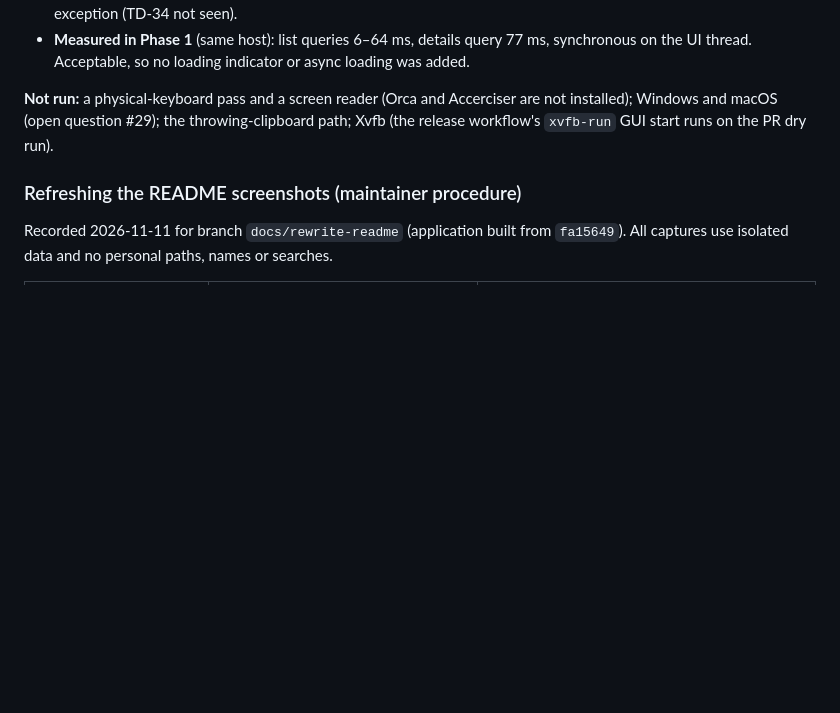
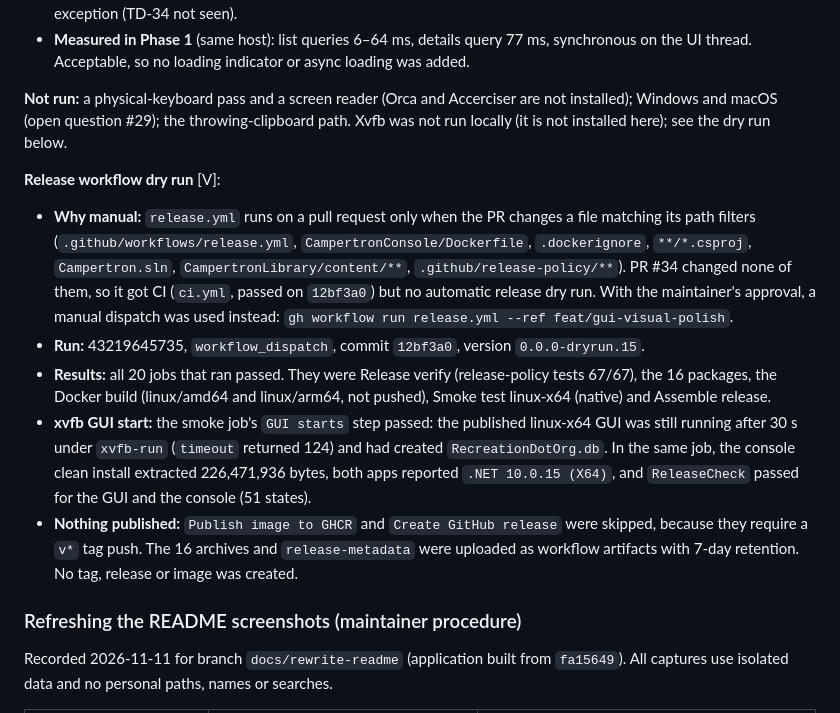
Before and after one commit to ShaunAnthonyHathaway/Campertron, a Markdown page: docs/ai-context/build-and-test.md, the part around the change. GitHub-like rendering; blank space fills up the shorter version.

Commit message:
Docs: record the beta.8 manual release dry run (xvfb GUI start)
PR #34 did not match release.yml's pull-request path filters, so it got CI
but no automatic release dry run. Record the approved manual dispatch
(run 43219645735 on feat/gui-visual-polish at 12bf3a0): every job that ran
passed, the xvfb GUI start passed, and the publication jobs were skipped.
This replaces the incorrect statement that the xvfb check runs on the PR
dry run.

Co-Authored-By: Claude Opus 5.5 <noreply@anthropic.com>

```diff
--- a/docs/ai-context/build-and-test.md
+++ b/docs/ai-context/build-and-test.md
@@ -716,7 +716,14 @@ Decision D28; TD-08 resolved; TD-38 (duplicate names) and TD-39 (TabControl keyb
 - **Shutdown:** in every run (Light, Dark, keyboard, 3 scales, README) the lifetime returned 0 with no unhandled exception (TD-34 not seen).
 - **Measured in Phase 1** (same host): list queries 6–64 ms, details query 77 ms, synchronous on the UI thread. Acceptable, so no loading indicator or async loading was added.
 
-**Not run:** a physical-keyboard pass and a screen reader (Orca and Accerciser are not installed); Windows and macOS (open question #29); the throwing-clipboard path; Xvfb (the release workflow's `xvfb-run` GUI start runs on the PR dry run).
+**Not run:** a physical-keyboard pass and a screen reader (Orca and Accerciser are not installed); Windows and macOS (open question #29); the throwing-clipboard path. Xvfb was not run locally (it is not installed here); see the dry run below.
+
+**Release workflow dry run** [V]:
+- **Why manual:** `release.yml` runs on a pull request only when the PR changes a file matching its path filters (`.github/workflows/release.yml`, `CampertronConsole/Dockerfile`, `.dockerignore`, `**/*.csproj`, `Campertron.sln`, `CampertronLibrary/content/**`, `.github/release-policy/**`). PR #34 changed none of them, so it got CI (`ci.yml`, passed on `12bf3a0`) but no automatic release dry run. With the maintainer's approval, a manual dispatch was used instead: `gh workflow run release.yml --ref feat/gui-visual-polish`.
+- **Run:** 43219645735, `workflow_dispatch`, commit `12bf3a0`, version `0.0.0-dryrun.15`.
+- **Results:** all 20 jobs that ran passed. They were Release verify (release-policy tests 67/67), the 16 packages, the Docker build (linux/amd64 and linux/arm64, not pushed), Smoke test linux-x64 (native) and Assemble release.
+- **xvfb GUI start:** the smoke job's `GUI starts` step passed: the published linux-x64 GUI was still running after 30 s under `xvfb-run` (`timeout` returned 124) and had created `RecreationDotOrg.db`. In the same job, the console clean install extracted 226,471,936 bytes, both apps reported `.NET 10.0.15 (X64)`, and `ReleaseCheck` passed for the GUI and the console (51 states).
+- **Nothing published:** `Publish image to GHCR` and `Create GitHub release` were skipped, because they require a `v*` tag push. The 16 archives and `release-metadata` were uploaded as workflow artifacts with 7-day retention. No tag, release or image was created.
 
 ### Refreshing the README screenshots (maintainer procedure)
 Recorded 2026-11-11 for branch `docs/rewrite-readme` (application built from `fa15649`). All captures use isolated data and no personal paths, names or searches.
```
